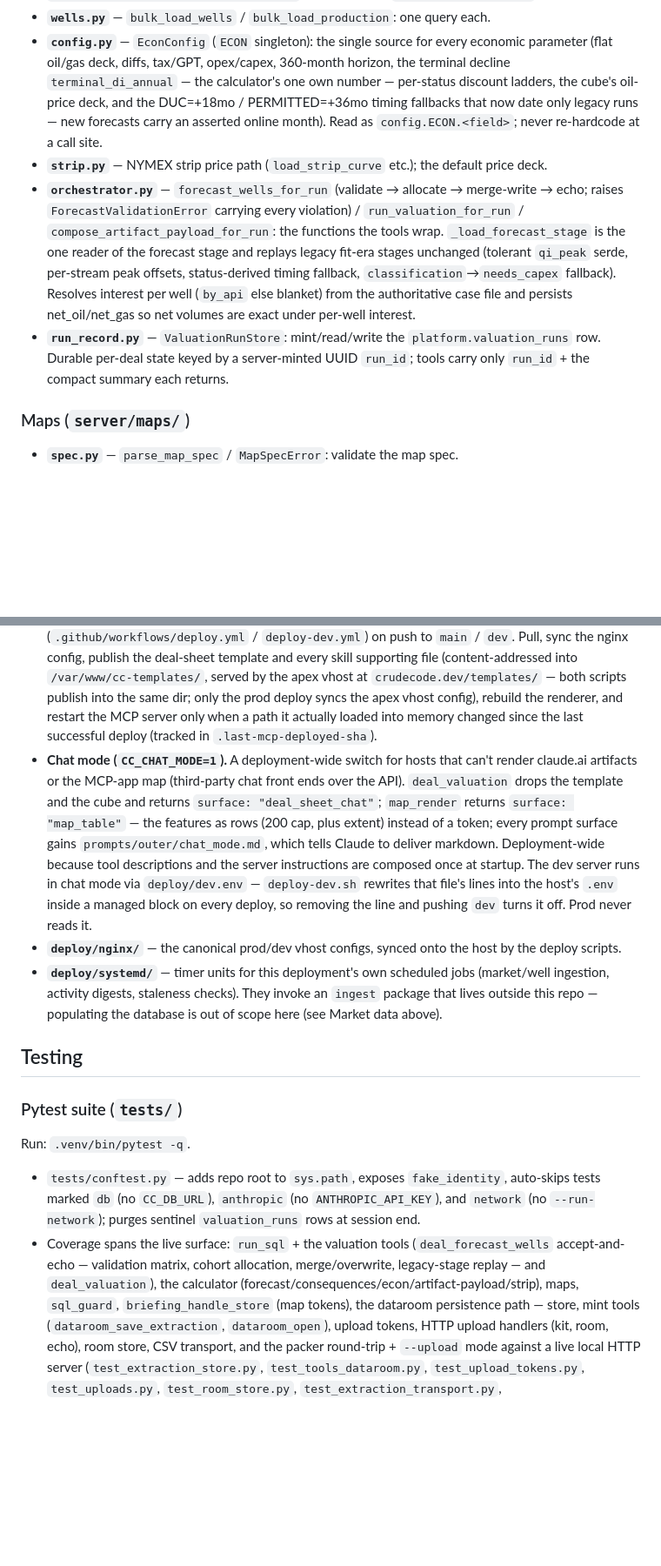
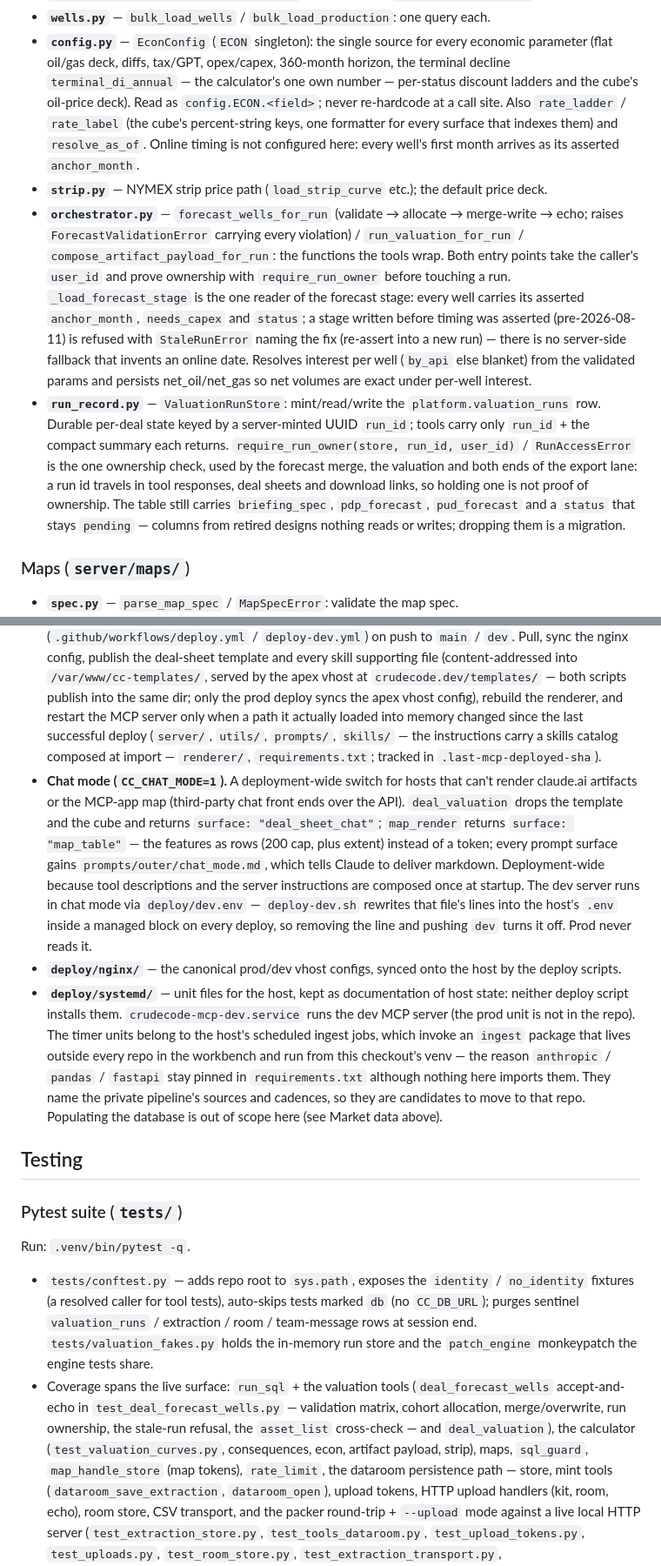
Before and after one commit to crude-code/mcp-app, a Markdown page: CLAUDE.md, 2 parts joined by grey strips. Shown at 87% size. GitHub-like rendering; blank space fills up the shorter version.

```diff
--- a/CLAUDE.md
+++ b/CLAUDE.md
@@ -380,24 +392,36 @@ calculator. Pure, unit-tested modules:
 - **`config.py`** — `EconConfig` (`ECON` singleton): the single source for every
   economic parameter (flat oil/gas deck, diffs, tax/GPT, opex/capex, 360-month
   horizon, the terminal decline `terminal_di_annual` — the calculator's one
-  own number — per-status discount ladders, the cube's oil-price deck, and
-  the DUC=+18mo / PERMITTED=+36mo timing fallbacks that now date only legacy
-  runs — new forecasts carry an asserted online month). Read as
-  `config.ECON.<field>`; never re-hardcode at a call site.
+  own number — per-status discount ladders and the cube's oil-price deck).
+  Read as `config.ECON.<field>`; never re-hardcode at a call site. Also
+  `rate_ladder` / `rate_label` (the cube's percent-string keys, one
+  formatter for every surface that indexes them) and `resolve_as_of`.
+  Online timing is not configured here: every well's first month arrives
+  as its asserted `anchor_month`.
 - **`strip.py`** — NYMEX strip price path (`load_strip_curve` etc.); the default
   price deck.
 - **`orchestrator.py`** — `forecast_wells_for_run` (validate → allocate →
   merge-write → echo; raises `ForecastValidationError` carrying every
   violation) / `run_valuation_for_run` / `compose_artifact_payload_for_run`:
-  the functions the tools wrap. `_load_forecast_stage` is the one reader of
-  the forecast stage and replays legacy fit-era stages unchanged (tolerant
-  `qi_peak` serde, per-stream peak offsets, status-derived timing fallback,
-  `classification`→`needs_capex` fallback). Resolves interest per well
-  (`by_api` else blanket) from the authoritative case file and persists
+  the functions the tools wrap. Both entry points take the caller's
+  `user_id` and prove ownership with `require_run_owner` before touching a
+  run. `_load_forecast_stage` is the one reader of the forecast stage: every
+  well carries its asserted `anchor_month`, `needs_capex` and `status`; a
+  stage written before timing was asserted (pre-2026-08-11) is refused with
+  `StaleRunError` naming the fix (re-assert into a new run) — there is no
+  server-side fallback that invents an online date. Resolves interest per
+  well (`by_api` else blanket) from the validated params and persists
   net_oil/net_gas so net volumes are exact under per-well interest.
 - **`run_record.py`** — `ValuationRunStore`: mint/read/write the
   `platform.valuation_runs` row. Durable per-deal state keyed by a server-minted
   UUID `run_id`; tools carry only `run_id` + the compact summary each returns.
+  `require_run_owner(store, run_id, user_id)` / `RunAccessError` is the one
+  ownership check, used by the forecast merge, the valuation and both ends
+  of the export lane: a run id travels in tool responses, deal sheets and
+  download links, so holding one is not proof of ownership. The table still
+  carries `briefing_spec`, `pdp_forecast`, `pud_forecast` and a `status`
+  that stays `pending` — columns from retired designs nothing reads or
+  writes; dropping them is a migration.
 
 ### Maps (`server/maps/`)
 
@@ -644,7 +675,9 @@ row on the sheet. Rotating it invalidates every outstanding signed link.
   `crudecode.dev/templates/` — both scripts publish into the
   same dir; only the prod deploy syncs the apex vhost config), rebuild the
   renderer, and restart the MCP server only when a path it actually loaded
-  into memory changed since the last successful deploy (tracked in
+  into memory changed since the last successful deploy (`server/`, `utils/`,
+  `prompts/`, `skills/` — the instructions carry a skills catalog composed
+  at import — `renderer/`, `requirements.txt`; tracked in
   `.last-mcp-deployed-sha`).
 - **Chat mode (`CC_CHAT_MODE=1`).** A deployment-wide switch for hosts that
   can't render claude.ai artifacts or the MCP-app map (third-party chat front
@@ -659,25 +692,34 @@ row on the sheet. Rotating it invalidates every outstanding signed link.
   so removing the line and pushing `dev` turns it off. Prod never reads it.
 - **`deploy/nginx/`** — the canonical prod/dev vhost configs, synced onto the
   host by the deploy scripts.
-- **`deploy/systemd/`** — timer units for this deployment's own scheduled jobs
-  (market/well ingestion, activity digests, staleness checks). They invoke an
-  `ingest` package that lives outside this repo — populating the database is
-  out of scope here (see Market data above).
+- **`deploy/systemd/`** — unit files for the host, kept as documentation of
+  host state: neither deploy script installs them. `crudecode-mcp-dev.service`
+  runs the dev MCP server (the prod unit is not in the repo). The timer units
+  belong to the host's scheduled ingest jobs, which invoke an `ingest`
+  package that lives outside every repo in the workbench and run from this
+  checkout's venv — the reason `anthropic` / `pandas` / `fastapi` stay
+  pinned in `requirements.txt` although nothing here imports them. They name
+  the private pipeline's sources and cadences, so they are candidates to
+  move to that repo. Populating the database is out of scope here (see
+  Market data above).
 
 ## Testing
 
 ### Pytest suite (`tests/`)
 Run: `.venv/bin/pytest -q`.
-- `tests/conftest.py` — adds repo root to `sys.path`, exposes `fake_identity`,
-  auto-skips tests marked `db` (no `CC_DB_URL`), `anthropic` (no
-  `ANTHROPIC_API_KEY`), and `network` (no `--run-network`); purges sentinel
-  `valuation_runs` rows at session end.
+- `tests/conftest.py` — adds repo root to `sys.path`, exposes the
+  `identity` / `no_identity` fixtures (a resolved caller for tool tests),
+  auto-skips tests marked `db` (no `CC_DB_URL`); purges sentinel
+  `valuation_runs` / extraction / room / team-message rows at session end.
+  `tests/valuation_fakes.py` holds the in-memory run store and the
+  `patch_engine` monkeypatch the engine tests share.
 - Coverage spans the live surface: `run_sql` + the valuation tools
-  (`deal_forecast_wells` accept-and-echo — validation matrix, cohort allocation,
-  merge/overwrite, legacy-stage replay — and `deal_valuation`), the
-  calculator (forecast/consequences/econ/artifact-payload/strip), maps,
-  `sql_guard`,
-  `briefing_handle_store` (map tokens), the dataroom persistence path —
+  (`deal_forecast_wells` accept-and-echo in `test_deal_forecast_wells.py` —
+  validation matrix, cohort allocation, merge/overwrite, run ownership, the
+  stale-run refusal, the `asset_list` cross-check — and `deal_valuation`),
+  the calculator (`test_valuation_curves.py`, consequences, econ,
+  artifact payload, strip), maps, `sql_guard`, `map_handle_store` (map
+  tokens), `rate_limit`, the dataroom persistence path —
   store, mint tools (`dataroom_save_extraction`, `dataroom_open`), upload
   tokens, HTTP upload handlers (kit, room, echo), room store, CSV
   transport, and the packer round-trip + `--upload` mode against a live
```
Also changed, not shown: other parts of CLAUDE.md (+46 -27 lines), README.md (+3 -1 lines).
